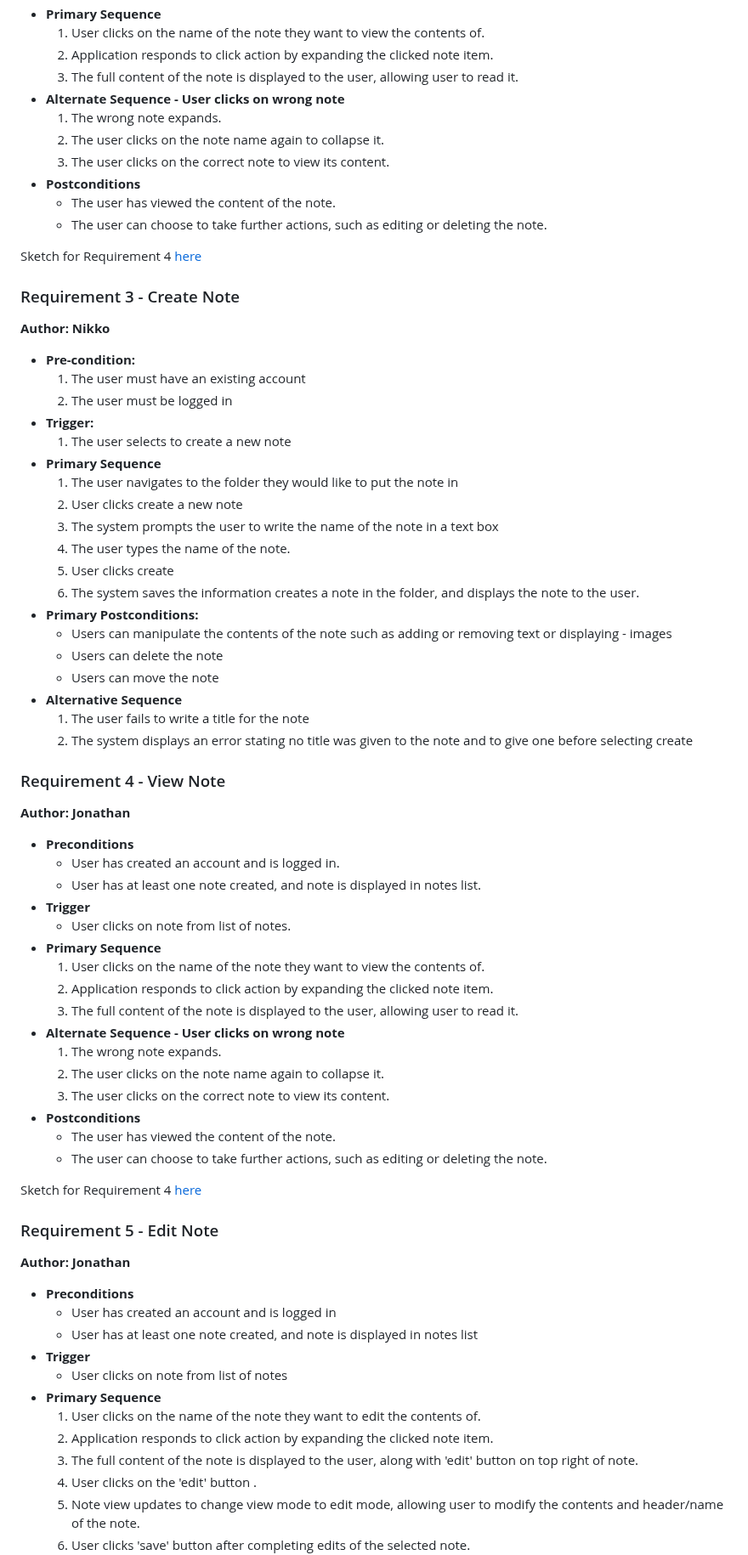
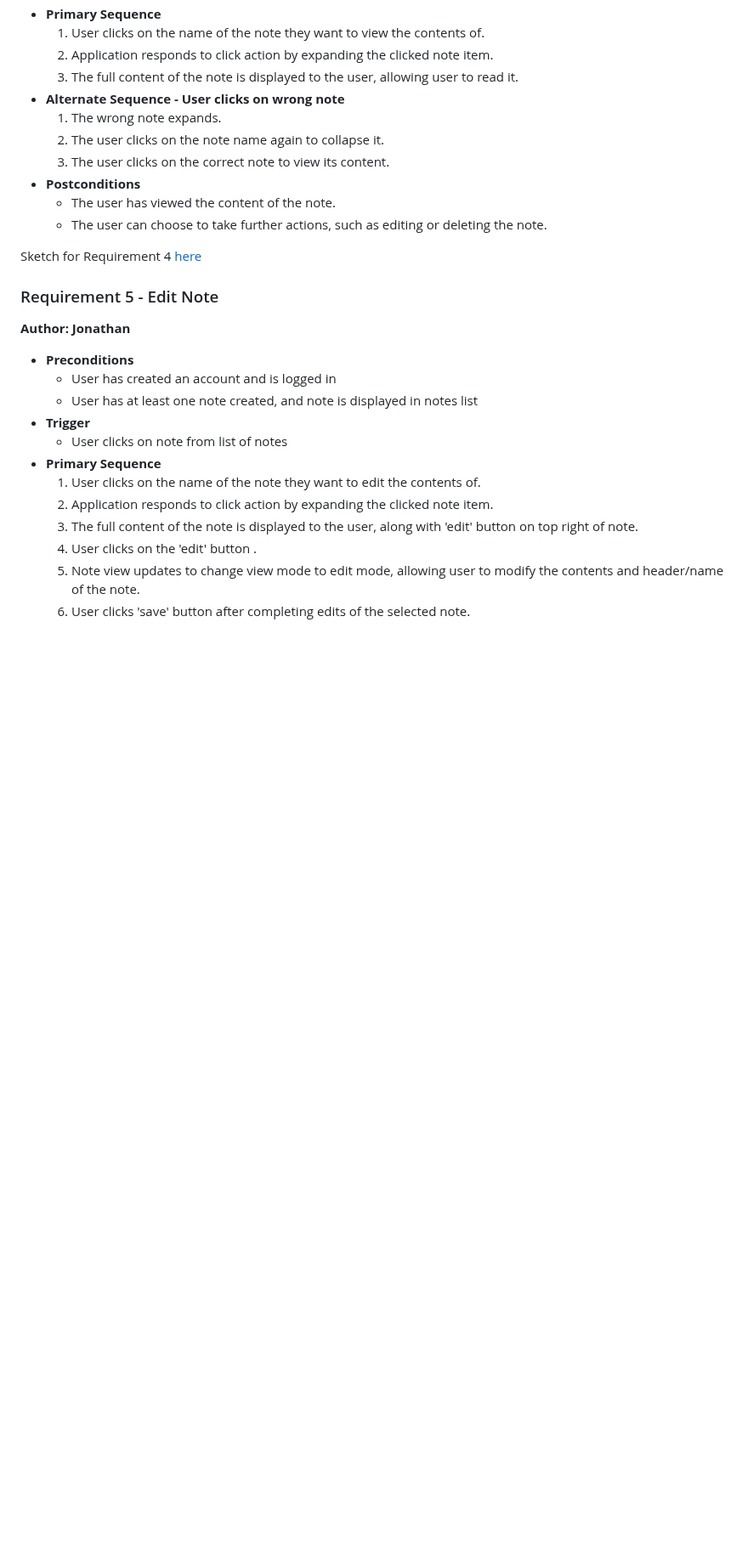
Before and after one commit to a3has/team10App, a Markdown page: requirements.md, the part around the change. Shown at 85% size. Drawn GitHub-style; blank space fills up the shorter version.

Commit message:
solved merge conflict

```diff
--- a/requirements.md
+++ b/requirements.md
@@ -130,49 +130,6 @@ Sketch for creating note here
 
 Sketch for Requirement 4 [here](images/View_Note.png)
 
-### Requirement 3 - Create Note
-**Author: Nikko**
-
-- **Pre-condition:**
-  1) The user must have an existing account
-  2) The user must be logged in
-- **Trigger:**
-  1) The user selects to create a new note
-- **Primary Sequence**
-  1. The user navigates to the folder they would like to put the note in
-  2. User clicks create a new note
-  3. The system prompts the user to write the name of the note in a text box
-  4. The user types the name of the note.
-  5. User clicks create
-  6. The system saves the information creates a note in the folder, and displays the note to the user.
-- **Primary Postconditions:**
-  - Users can manipulate the contents of the note such as adding or removing text or displaying - images
-  - Users can delete the note
-  - Users can move the note
-- **Alternative Sequence**
-  1. The user fails to write a title for the note
-  2. The system displays an error stating no title was given to the note and to give one before selecting create
-
-### Requirement 4 - View Note
-**Author: Jonathan**
-- **Preconditions**
-  - User has created an account and is logged in.
-  - User has at least one note created, and note is displayed in notes list.
-- **Trigger**
-  - User clicks on note from list of notes.
-- **Primary Sequence**
-  1. User clicks on the name of the note they want to view the contents of.
-  2. Application responds to click action by expanding the clicked note item.
-  3. The full content of the note is displayed to the user, allowing user to read it.
-- **Alternate Sequence - User clicks on wrong note**
-  1. The wrong note expands.
-  2. The user clicks on the note name again to collapse it.
-  3. The user clicks on the correct note to view its content.
-- **Postconditions**
-  - The user has viewed the content of the note.
-  - The user can choose to take further actions, such as editing or deleting the note.
-
-Sketch for Requirement 4 [here](images/View_Note.png)
 
 ### Requirement 5 - Edit Note
 **Author: Jonathan**
```
